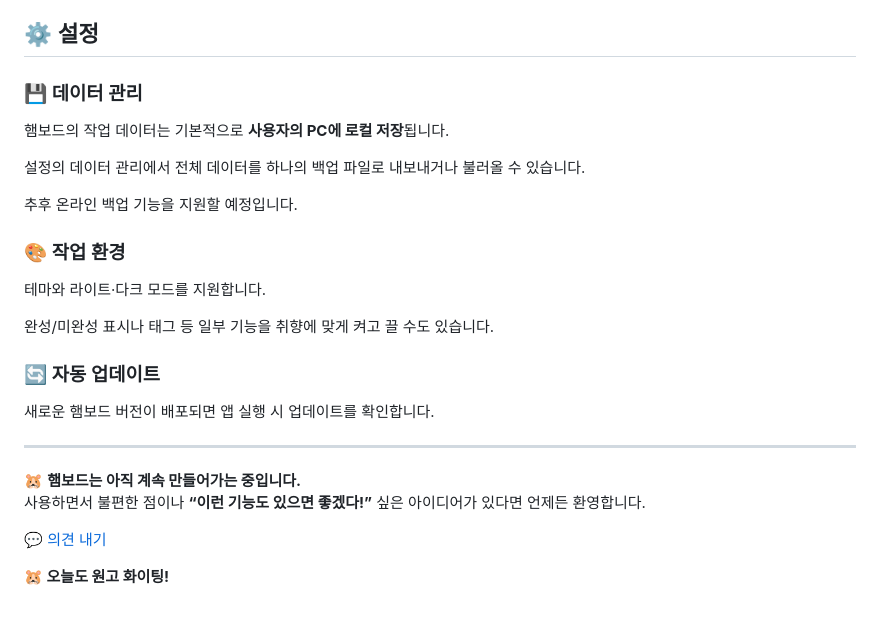
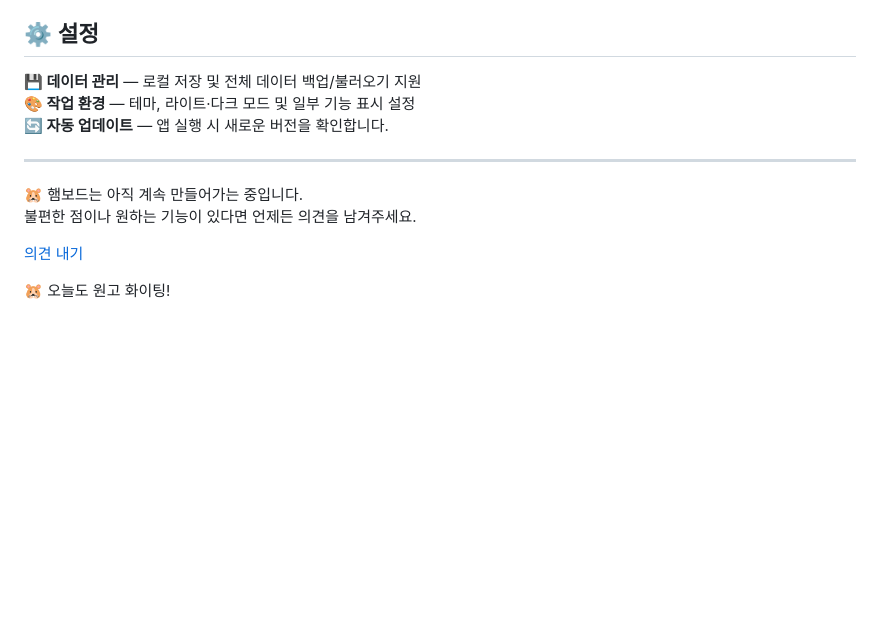
Before and after one commit to hamofwar36/hamboard, a Markdown page: README.md, the part around one of its changes. GitHub-like rendering; blank space fills up the shorter version.

```diff
--- a/README.md
+++ b/README.md
@@ -77,29 +50,15 @@
 
 ## ⚙️ 설정
 
-### 💾 데이터 관리
-
-햄보드의 작업 데이터는 기본적으로 **사용자의 PC에 로컬 저장**됩니다.
-
-설정의 데이터 관리에서 전체 데이터를 하나의 백업 파일로 내보내거나 불러올 수 있습니다.
-
-추후 온라인 백업 기능을 지원할 예정입니다.
-
-### 🎨 작업 환경
-
-테마와 라이트·다크 모드를 지원합니다.
-
-완성/미완성 표시나 태그 등 일부 기능을 취향에 맞게 켜고 끌 수도 있습니다.
-
-### 🔄 자동 업데이트
-
-새로운 햄보드 버전이 배포되면 앱 실행 시 업데이트를 확인합니다.
+**💾 데이터 관리** — 로컬 저장 및 전체 데이터 백업/불러오기 지원<br>
+**🎨 작업 환경** — 테마, 라이트·다크 모드 및 일부 기능 표시 설정<br>
+**🔄 자동 업데이트** — 앱 실행 시 새로운 버전을 확인합니다.
 
 ---
 
-🐹 **햄보드는 아직 계속 만들어가는 중입니다.**<br>
-사용하면서 불편한 점이나 **“이런 기능도 있으면 좋겠다!”** 싶은 아이디어가 있다면 언제든 환영합니다.
+🐹 햄보드는 아직 계속 만들어가는 중입니다.<br>
+불편한 점이나 원하는 기능이 있다면 언제든 의견을 남겨주세요.
 
-[💬 의견 내기](https://naver.me/GQGfA3U0)
+[의견 내기](https://naver.me/GQGfA3U0)
 
-**🐹 오늘도 원고 화이팅!**
+🐹 오늘도 원고 화이팅!
```
Also changed, not shown: other parts of README.md (+28 -55 lines).
